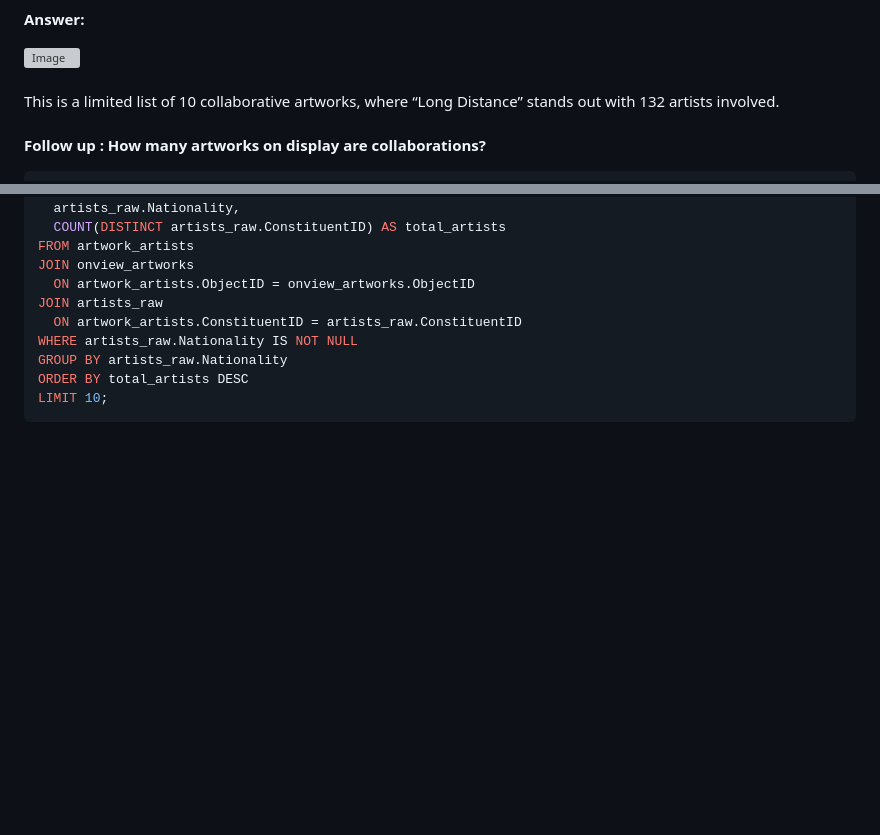
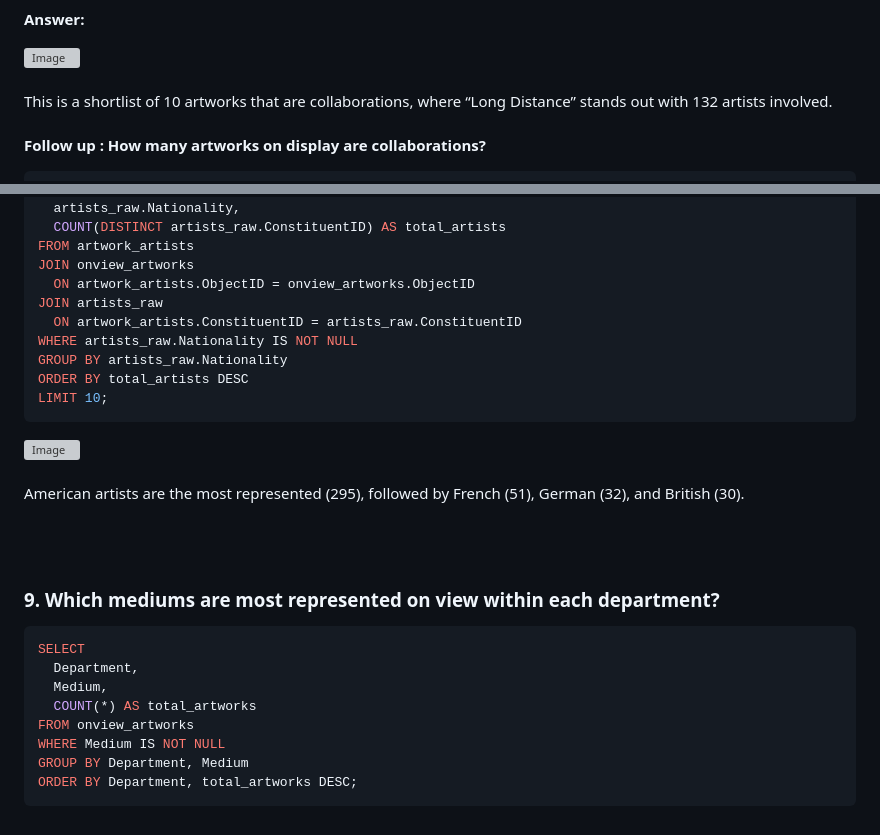
Before and after one commit to selamdawit/Portfolio, a Markdown page: The Museum of Modern Art (MoMA) Collection.md, 2 parts joined by grey strips. Rendered like a GitHub page; blank space fills up the shorter version; grey boxes are pictures that could not be loaded.

Commit message:
Revise text on collaborative artworks and artist demographics
Updated wording for clarity and added information about artist representation.

`````diff
--- a/The Museum of Modern Art (MoMA) Collection.md
+++ b/The Museum of Modern Art (MoMA) Collection.md
@@ -145,7 +145,7 @@ LIMIT 10;
 <img width="626" height="191" alt="Image" src="https://github.com/user-attachments/assets/421288ae-c14a-4bdd-9a99-8ef195780d55" />
 <br>
 <br>
-This is a limited list of 10 collaborative artworks, where “Long Distance” stands out with 132 artists involved.
+This is a shortlist of 10 artworks that are collaborations, where “Long Distance” stands out with 132 artists involved.
 
 <br>
 <br>
@@ -230,3 +230,24 @@ GROUP BY artists_raw.Nationality
 ORDER BY total_artists DESC
 LIMIT 10;
 ````
+<img width="282" height="193" alt="Image" src="https://github.com/user-attachments/assets/1ed5e67a-934c-4f9b-b787-16635827bd57" />
+<br>
+<br>
+
+American artists are the most represented (295), followed by French (51), German (32), and British (30).
+
+<br>
+<br>
+
+### 9. Which mediums are most represented on view within each department?
+
+````sql
+SELECT
+  Department,
+  Medium,
+  COUNT(*) AS total_artworks
+FROM onview_artworks
+WHERE Medium IS NOT NULL
+GROUP BY Department, Medium
+ORDER BY Department, total_artworks DESC;
+````
`````
